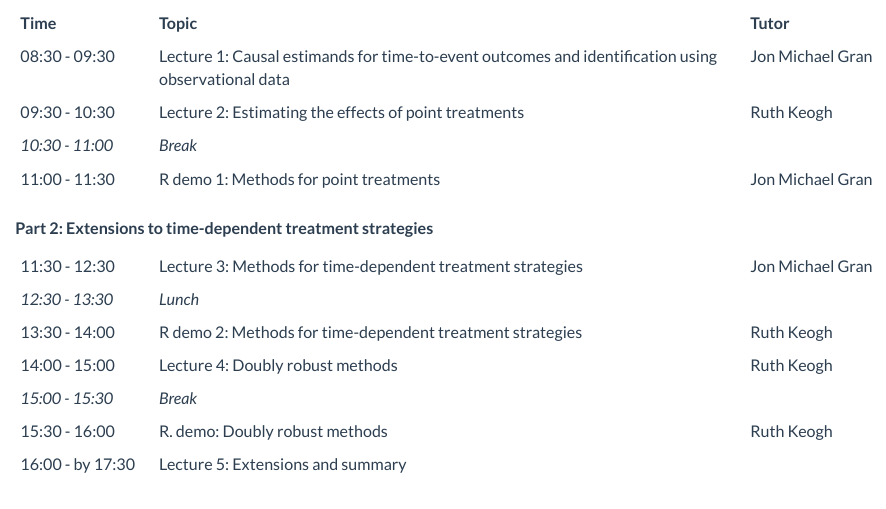
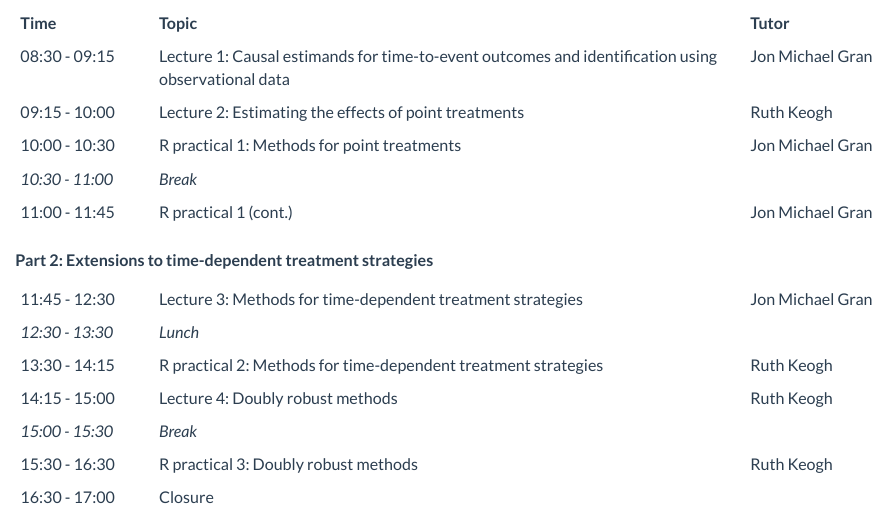
Before and after one commit to jmgran/iscb26course, an R Markdown document (program.Rmd): the page in a window 1100 px wide, from 240 px down. Rendered offline with R 4.5, knitr and Pandoc, with nearby package versions.

Commit message:
Updates.

```diff
--- a/program.Rmd
+++ b/program.Rmd
@@ -16,22 +16,21 @@ All times are in CEST.
 
 |Time                 |Topic                                                                                         |Tutor                   |
 |:----------------------|:-----------------------------------------------------------------------------------------------|:-----------------------------|
-|08:30 - 09:30        |Lecture 1: Causal estimands for time-to-event outcomes and identification using observational data | Jon Michael Gran                       |                       |
-|09:30 - 10:30        |Lecture 2: Estimating the effects of point treatments | Ruth Keogh                         |
+|08:30 - 09:15        |Lecture 1: Causal estimands for time-to-event outcomes and identification using observational data | Jon Michael Gran                       |                       |
+|09:15 - 10:00        |Lecture 2: Estimating the effects of point treatments | Ruth Keogh                         |
+|10:00 - 10:30        |R practical 1: Methods for point treatments | Jon Michael Gran                           |
 |*10:30 - 11:00*      |*Break* |
-|11:00 - 11:30        |R demo 1: Methods for point treatments | Jon Michael Gran                           |
+|11:00 - 11:45        |R practical 1 (cont.) | Jon Michael Gran                           |
 
 **Part 2: Extensions to time-dependent treatment strategies**
 
-
-
 |                 |                                                                                         |                   |
 |:----------------------|:-----------------------------------------------------------------------------------------------|:-----------------------------|
-|11:30 - 12:30        |Lecture 3: Methods for time-dependent treatment strategies  | Jon Michael Gran                           |
+|11:45 - 12:30        |Lecture 3: Methods for time-dependent treatment strategies  | Jon Michael Gran                           |
 |*12:30 - 13:30*        |*Lunch* |                           |
-|13:30 - 14:00        |R demo 2: Methods for time-dependent treatment strategies | Ruth Keogh                           |
-|14:00 - 15:00        |Lecture 4: Doubly robust methods | Ruth Keogh                         |
+|13:30 - 14:15        |R practical 2: Methods for time-dependent treatment strategies | Ruth Keogh                           |
+|14:15 - 15:00        |Lecture 4: Doubly robust methods | Ruth Keogh                         |
 |*15:00 - 15:30*        |*Break*  |                        |
-|15:30 - 16:00        |R. demo: Doubly robust methods  | Ruth Keogh                         |
-|16:00 - by 17:30        |Lecture 5: Extensions and summary |                         |
+|15:30 - 16:30        |R practical 3: Doubly robust methods  | Ruth Keogh                         |
+|16:30 - 17:00        |Closure |                         |
 </br>
```
Also changed, not shown: 1 other file.
